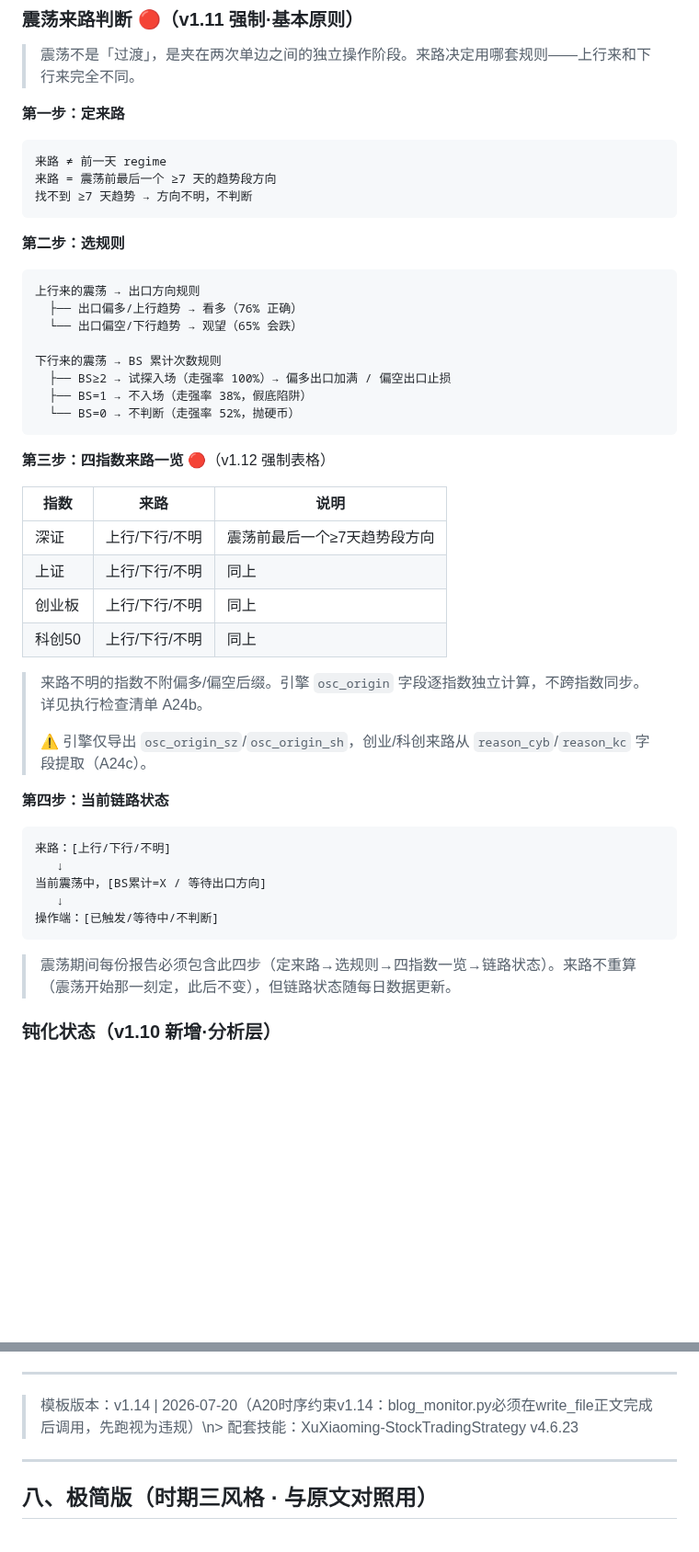
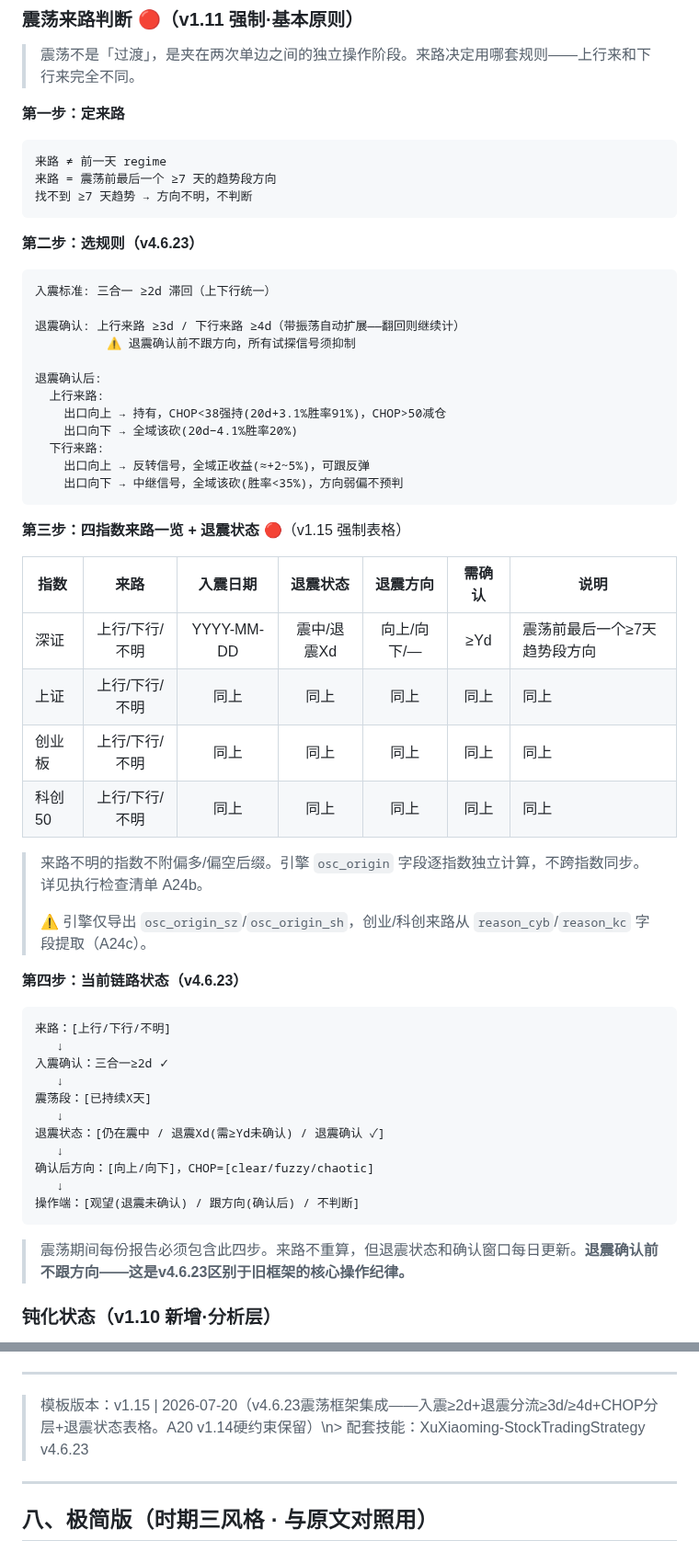
Before and after one commit to Tadalafil-cure/agent-skills, a Markdown page: XuXiaoming-StockTradingStrategy/references/strategy-output-template.md, 2 parts joined by grey strips. Shown at 92% size. GitHub-like rendering; blank space fills up the shorter version.

Commit message:
模板v1.15: v4.6.23震荡框架集成 — 入震≥2d+退震分流+CHOP分层+退震状态表格

````diff
--- a/XuXiaoming-StockTradingStrategy/references/strategy-output-template.md
+++ b/XuXiaoming-StockTradingStrategy/references/strategy-output-template.md
@@ -130,43 +130,53 @@ print(annual_structure_table())
 找不到 ≥7 天趋势 → 方向不明，不判断
 ```
 
-**第二步：选规则**
+**第二步：选规则（v4.6.23）**
 
 ```
-上行来的震荡 → 出口方向规则
-  ├── 出口偏多/上行趋势 → 看多（76% 正确）
-  └── 出口偏空/下行趋势 → 观望（65% 会跌）
+入震标准: 三合一 ≥2d 滞回（上下行统一）
 
-下行来的震荡 → BS 累计次数规则
-  ├── BS≥2 → 试探入场（走强率 100%）→ 偏多出口加满 / 偏空出口止损
-  ├── BS=1 → 不入场（走强率 38%，假底陷阱）
-  └── BS=0 → 不判断（走强率 52%，抛硬币）
+退震确认: 上行来路 ≥3d / 下行来路 ≥4d（带振荡自动扩展——翻回则继续计）
+          ⚠️ 退震确认前不跟方向，所有试探信号须抑制
+
+退震确认后:
+  上行来路:
+    出口向上 → 持有，CHOP<38强持(20d+3.1%胜率91%)，CHOP>50减仓
+    出口向下 → 全域该砍(20d−4.1%胜率20%)
+  下行来路:
+    出口向上 → 反转信号，全域正收益(≈+2~5%)，可跟反弹
+    出口向下 → 中继信号，全域该砍(胜率<35%)，方向弱偏不预判
 ```
 
-**第三步：四指数来路一览** 🔴（v1.12 强制表格）
+**第三步：四指数来路一览 + 退震状态** 🔴（v1.15 强制表格）
 
-| 指数 | 来路 | 说明 |
-|------|:--:|------|
-| 深证 | 上行/下行/不明 | 震荡前最后一个≥7天趋势段方向 |
-| 上证 | 上行/下行/不明 | 同上 |
-| 创业板 | 上行/下行/不明 | 同上 |
-| 科创50 | 上行/下行/不明 | 同上 |
+| 指数 | 来路 | 入震日期 | 退震状态 | 退震方向 | 需确认 | 说明 |
+|------|:--:|:--:|:--:|:--:|:--:|------|
+| 深证 | 上行/下行/不明 | YYYY-MM-DD | 震中/退震Xd | 向上/向下/— | ≥Yd | 震荡前最后一个≥7天趋势段方向 |
+| 上证 | 上行/下行/不明 | 同上 | 同上 | 同上 | 同上 | 同上 |
+| 创业板 | 上行/下行/不明 | 同上 | 同上 | 同上 | 同上 | 同上 |
+| 科创50 | 上行/下行/不明 | 同上 | 同上 | 同上 | 同上 | 同上 |
 
 > 来路不明的指数不附偏多/偏空后缀。引擎 `osc_origin` 字段逐指数独立计算，不跨指数同步。详见执行检查清单 A24b。
 >
 > ⚠️ 引擎仅导出 `osc_origin_sz`/`osc_origin_sh`，创业/科创来路从 `reason_cyb`/`reason_kc` 字段提取（A24c）。
 
-**第四步：当前链路状态**
+**第四步：当前链路状态（v4.6.23）**
 
 ```markdown
 来路：[上行/下行/不明]
    ↓
-当前震荡中，[BS累计=X / 等待出口方向]
+入震确认：三合一≥2d ✓
    ↓
-操作端：[已触发/等待中/不判断]
+震荡段：[已持续X天]
+   ↓
+退震状态：[仍在震中 / 退震Xd(需≥Yd未确认) / 退震确认 ✓]
+   ↓
+确认后方向：[向上/向下]，CHOP=[clear/fuzzy/chaotic]
+   ↓
+操作端：[观望(退震未确认) / 跟方向(确认后) / 不判断]
 ```
 
-> 震荡期间每份报告必须包含此四步（定来路→选规则→四指数一览→链路状态）。来路不重算（震荡开始那一刻定，此后不变），但链路状态随每日数据更新。
+> 震荡期间每份报告必须包含此四步。来路不重算，但退震状态和确认窗口每日更新。**退震确认前不跟方向——这是v4.6.23区别于旧框架的核心操作纪律。**
 
 ### 钝化状态（v1.10 新增·分析层）
 
@@ -325,7 +335,7 @@ print(annual_structure_table())
 
 ---
 
-> 模板版本：v1.14 | 2026-07-20（A20时序约束v1.14：blog_monitor.py必须在write_file正文完成后调用，先跑视为违规）\\n> 配套技能：XuXiaoming-StockTradingStrategy v4.6.23
+> 模板版本：v1.15 | 2026-07-20（v4.6.23震荡框架集成——入震≥2d+退震分流≥3d/≥4d+CHOP分层+退震状态表格。A20 v1.14硬约束保留）\\n> 配套技能：XuXiaoming-StockTradingStrategy v4.6.23
 
 ---
 
````
